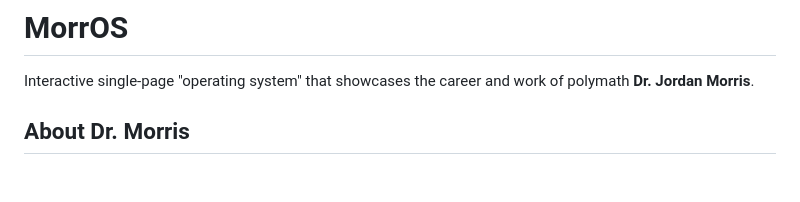
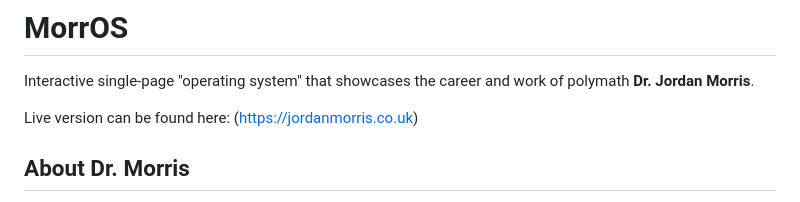
Before and after one commit to jordmorr/MorrOS, a Markdown page: README.md, the part around the change. GitHub-like rendering; blank space fills up the shorter version.

Commit message:
Link to live version added to readme.

```diff
--- a/README.md
+++ b/README.md
@@ -1,6 +1,8 @@
 # MorrOS
 
 Interactive single-page "operating system" that showcases the career and work of polymath **Dr. Jordan Morris**.
+
+Live version can be found here: (https://jordanmorris.co.uk)
 
 ## About Dr. Morris
 
```
